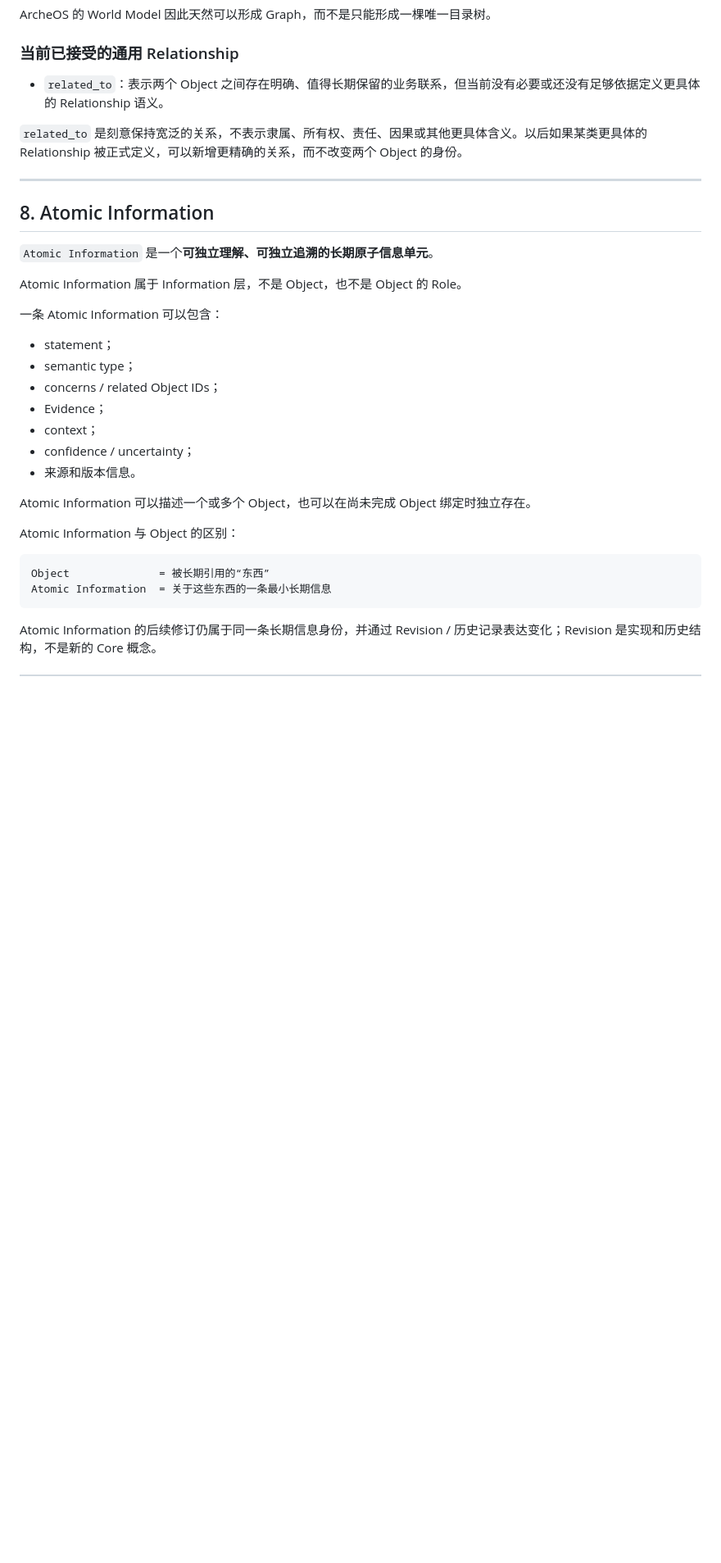
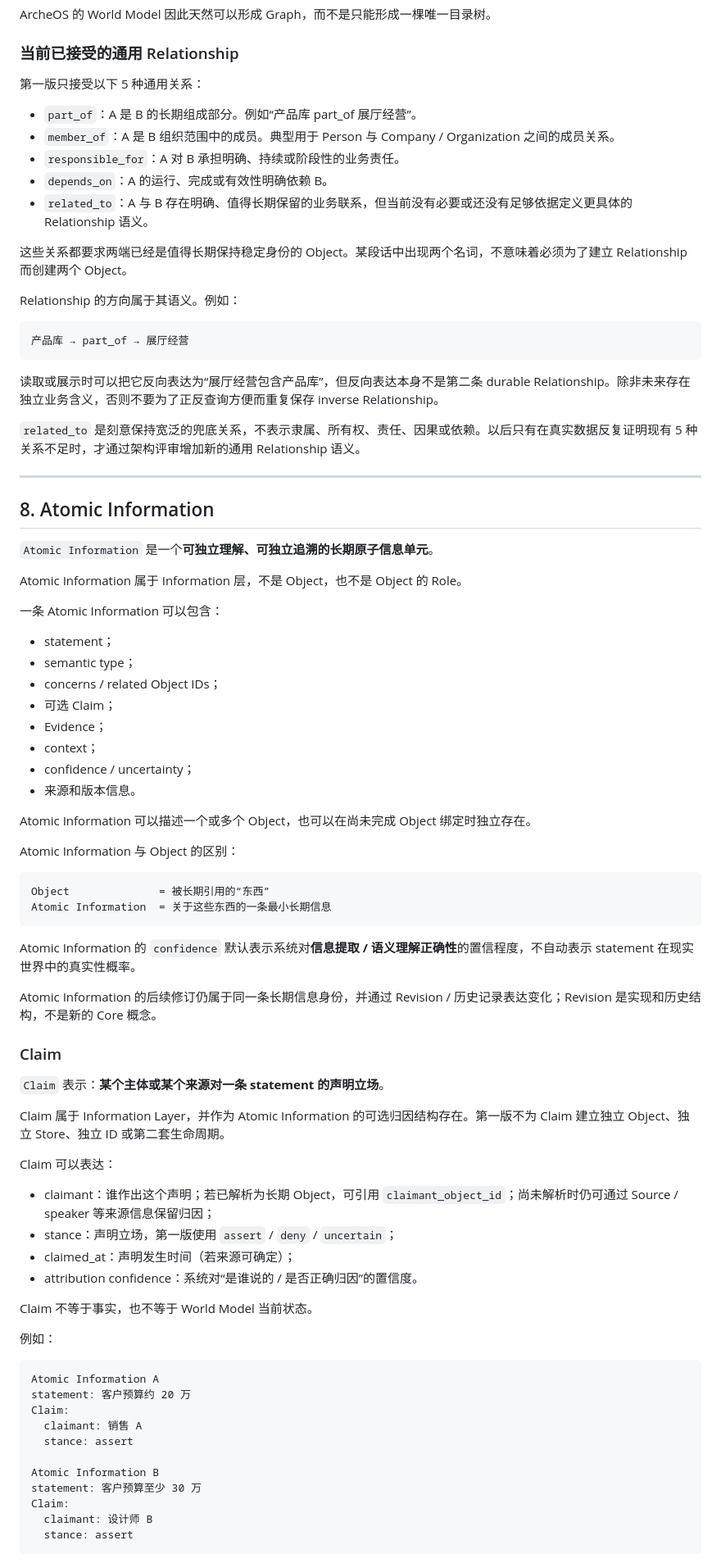
Before and after one commit to leevi2010-cursor/ArcheOS, a Markdown page: docs/architecture/CONCEPTS.md, the part around one of its changes. Shown at 82% size. Rendered like a GitHub page; blank space fills up the shorter version.

Commit message:
架构：定义 Claim 与首批 Relationship 语义

````diff
--- a/docs/architecture/CONCEPTS.md
+++ b/docs/architecture/CONCEPTS.md
@@ -171,9 +174,25 @@ ArcheOS 的 World Model 因此天然可以形成 Graph，而不是只能形成
 
 ### 当前已接受的通用 Relationship
 
-- `related_to`：表示两个 Object 之间存在明确、值得长期保留的业务联系，但当前没有必要或还没有足够依据定义更具体的 Relationship 语义。
+第一版只接受以下 5 种通用关系：
 
-`related_to` 是刻意保持宽泛的关系，不表示隶属、所有权、责任、因果或其他更具体含义。以后如果某类更具体的 Relationship 被正式定义，可以新增更精确的关系，而不改变两个 Object 的身份。
+- `part_of`：A 是 B 的长期组成部分。例如“产品库 part_of 展厅经营”。
+- `member_of`：A 是 B 组织范围中的成员。典型用于 Person 与 Company / Organization 之间的成员关系。
+- `responsible_for`：A 对 B 承担明确、持续或阶段性的业务责任。
+- `depends_on`：A 的运行、完成或有效性明确依赖 B。
+- `related_to`：A 与 B 存在明确、值得长期保留的业务联系，但当前没有必要或还没有足够依据定义更具体的 Relationship 语义。
+
+这些关系都要求两端已经是值得长期保持稳定身份的 Object。某段话中出现两个名词，不意味着必须为了建立 Relationship 而创建两个 Object。
+
+Relationship 的方向属于其语义。例如：
+
+```text
+产品库 → part_of → 展厅经营
+```
+
+读取或展示时可以把它反向表达为“展厅经营包含产品库”，但反向表达本身不是第二条 durable Relationship。除非未来存在独立业务含义，否则不要为了正反查询方便而重复保存 inverse Relationship。
+
+`related_to` 是刻意保持宽泛的兜底关系，不表示隶属、所有权、责任、因果或依赖。以后只有在真实数据反复证明现有 5 种关系不足时，才通过架构评审增加新的通用 Relationship 语义。
 
 ---
 
@@ -188,6 +207,7 @@ Atomic Information 属于 Information 层，不是 Object，也不是 Object 的
 - statement；
 - semantic type；
 - concerns / related Object IDs；
+- 可选 Claim；
 - Evidence；
 - context；
 - confidence / uncertainty；
@@ -202,4 +222,38 @@ Object              = 被长期引用的“东西”
 Atomic Information  = 关于这些东西的一条最小长期信息
 ```
 
+Atomic Information 的 `confidence` 默认表示系统对**信息提取 / 语义理解正确性**的置信程度，不自动表示 statement 在现实世界中的真实性概率。
+
 Atomic Information 的后续修订仍属于同一条长期信息身份，并通过 Revision / 历史记录表达变化；Revision 是实现和历史结构，不是新的 Core 概念。
+
+### Claim
+
+`Claim` 表示：**某个主体或某个来源对一条 statement 的声明立场**。
+
+Claim 属于 Information Layer，并作为 Atomic Information 的可选归因结构存在。第一版不为 Claim 建立独立 Object、独立 Store、独立 ID 或第二套生命周期。
+
+Claim 可以表达：
+
+- claimant：谁作出这个声明；若已解析为长期 Object，可引用 `claimant_object_id`；尚未解析时仍可通过 Source / speaker 等来源信息保留归因；
+- stance：声明立场，第一版使用 `assert` / `deny` / `uncertain`；
+- claimed_at：声明发生时间（若来源可确定）；
+- attribution confidence：系统对“是谁说的 / 是否正确归因”的置信度。
+
+Claim 不等于事实，也不等于 World Model 当前状态。
+
+例如：
+
+```text
+Atomic Information A
+statement: 客户预算约 20 万
+Claim:
+  claimant: 销售 A
+  stance: assert
+
+Atomic Information B
+statement: 客户预算至少 30 万
+Claim:
+  claimant: 设计师 B
+  stance: assert
+```
+
````
Also changed, not shown: other parts of docs/architecture/CONCEPTS.md (+14 -4 lines).
